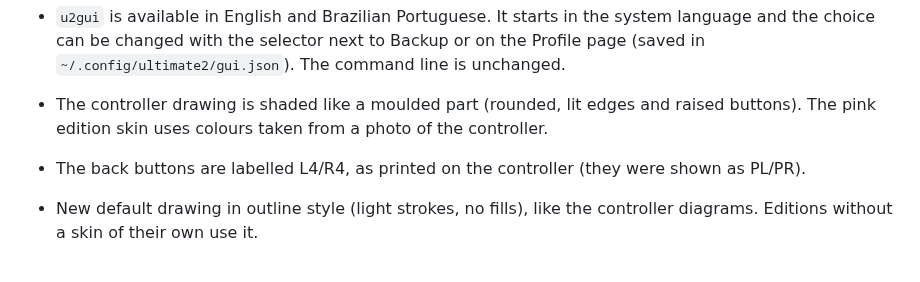
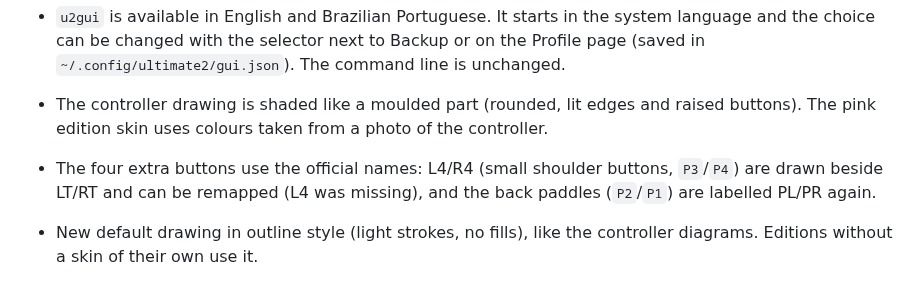
Before and after one commit to MiguelSanzBr/8bitdo-ultimate2-linux, a Markdown page: CHANGELOG.md, the part around the change. Rendered like a GitHub page.

```diff
--- a/CHANGELOG.md
+++ b/CHANGELOG.md
@@ -10,7 +10,8 @@ This project follows [Semantic Versioning](https://semver.org/).
   changed with the selector next to Backup or on the Profile page (saved in `~/.config/ultimate2/gui.json`). The command line is unchanged.
 * The controller drawing is shaded like a moulded part (rounded, lit edges and raised buttons). The pink edition skin
   uses colours taken from a photo of the controller.
-* The back buttons are labelled L4/R4, as printed on the controller (they were shown as PL/PR).
+* The four extra buttons use the official names: L4/R4 (small shoulder buttons, `P3`/`P4`) are drawn beside LT/RT and
+  can be remapped (L4 was missing), and the back paddles (`P2`/`P1`) are labelled PL/PR again.
 * New default drawing in outline style (light strokes, no fills), like the controller diagrams. Editions without a
   skin of their own use it.
 * The drawing style can be chosen on the Profile page (outline, automatic from the edition, black or pink), for
```
Also changed, not shown: README.md (+2 -2 lines), docs/PROTOCOL.md (+5 -5 lines), docs/screenshots/buttons.png, docs/screenshots/home.png, docs/screenshots/leds.png, 6 other files.
